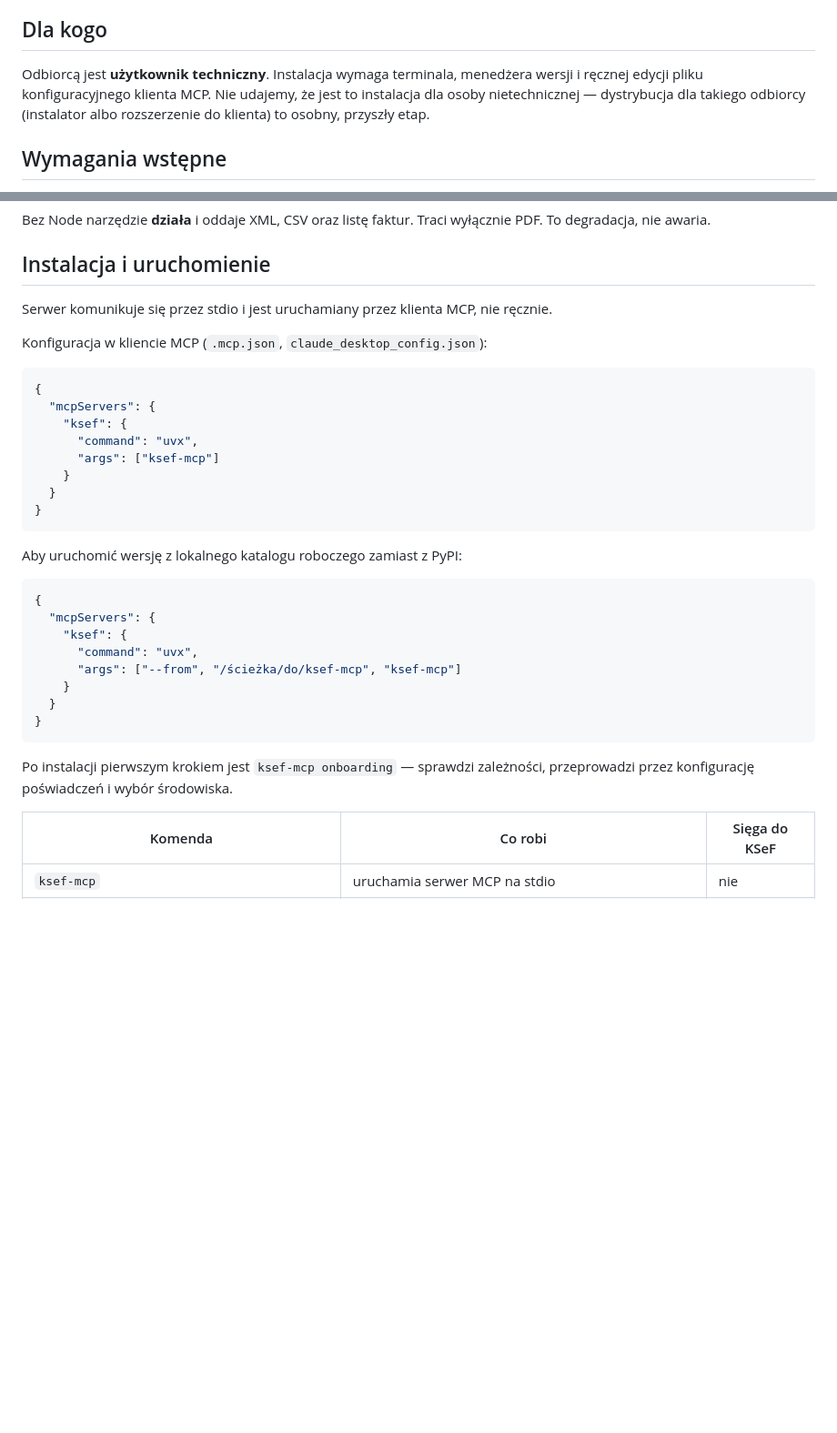
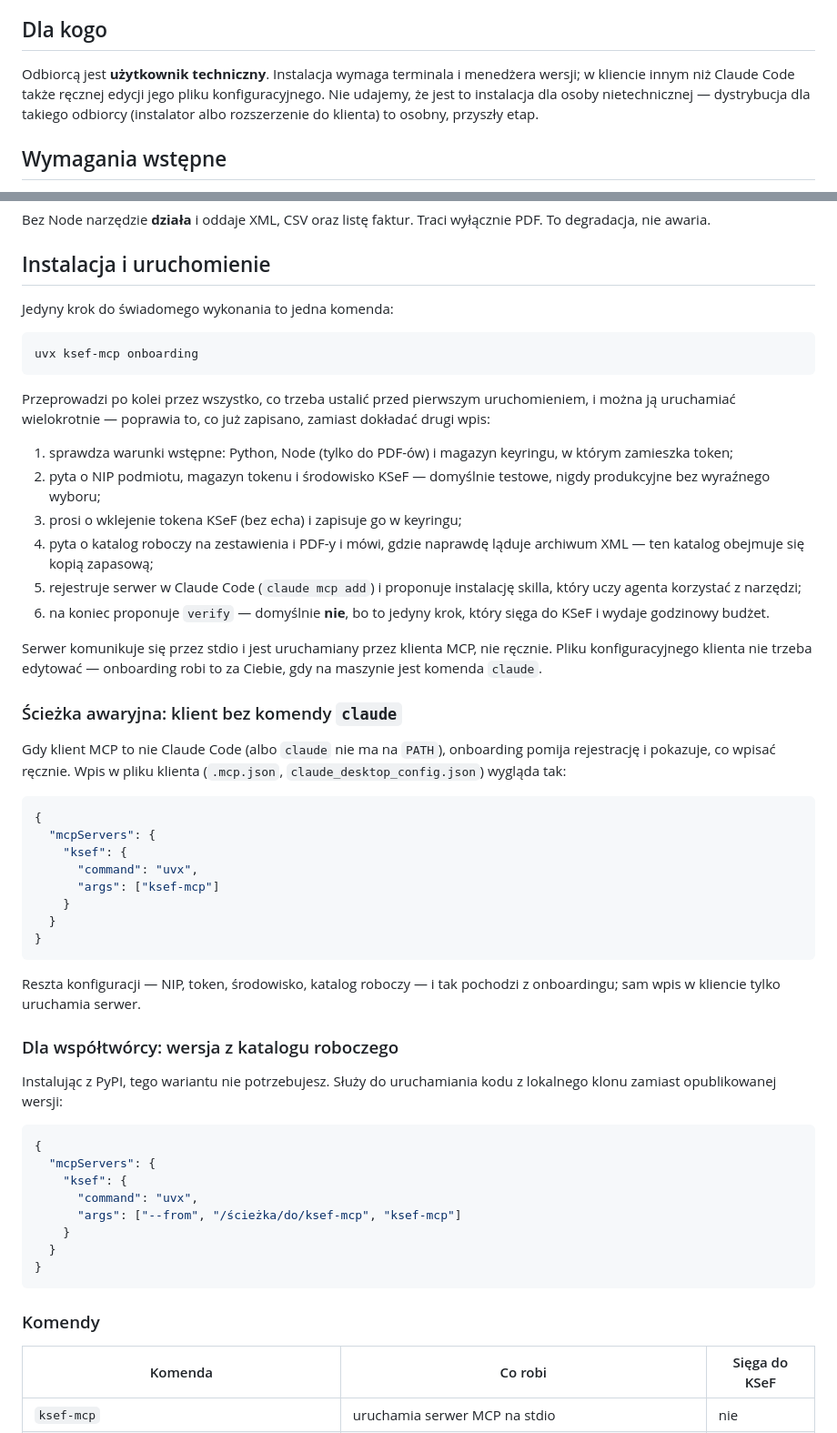
Before and after one commit to Dev10x-Guru/ksef-mcp, a Markdown page: README.md, 2 parts joined by grey strips. Shown at 91% size. GitHub-like rendering; blank space fills up the shorter version.

Commit message:
📝 GH-254 Poprowadzić przez onboarding zamiast od ręcznego JSON-a
Sekcja „Instalacja i uruchomienie" kazała podatnikowi najpierw ręcznie
wpisać JSON do pliku klienta MCP, a dopiero po nim wspominała, że
pierwszym krokiem jest `ksef-mcp onboarding` — który tę rejestrację i
całą resztę konfiguracji robi sam i idempotentnie. Ręczna edycja była
zbędna, podatna na literówkę i w złej kolejności.

Solution:
- `uvx ksef-mcp onboarding` jako jedyny krok do świadomego wykonania,
  z listą sześciu rzeczy, o które komenda pyta, i uwagą, że `verify`
  jest domyślnie „nie", bo wydaje budżet
- ręczny wpis w pliku klienta opisany jako ścieżka awaryjna dla klienta
  bez komendy `claude`
- wariant `--from` przeniesiony pod nagłówek „Dla współtwórcy"
- „Dla kogo" nie obiecuje już ręcznej edycji każdemu, tylko klientowi
  innemu niż Claude Code; wpis w `CHANGELOG.md`

Fixes: GH-254

````diff
--- a/README.md
+++ b/README.md
@@ -53,10 +53,11 @@ zapomniane — to jest świadomie niezbudowane.
 
 ## Dla kogo
 
-Odbiorcą jest **użytkownik techniczny**. Instalacja wymaga terminala, menedżera
-wersji i ręcznej edycji pliku konfiguracyjnego klienta MCP. Nie udajemy, że jest
-to instalacja dla osoby nietechnicznej — dystrybucja dla takiego odbiorcy
-(instalator albo rozszerzenie do klienta) to osobny, przyszły etap.
+Odbiorcą jest **użytkownik techniczny**. Instalacja wymaga terminala i
+menedżera wersji; w kliencie innym niż Claude Code także ręcznej edycji jego
+pliku konfiguracyjnego. Nie udajemy, że jest to instalacja dla osoby
+nietechnicznej — dystrybucja dla takiego odbiorcy (instalator albo
+rozszerzenie do klienta) to osobny, przyszły etap.
 
 ## Wymagania wstępne
 
@@ -84,9 +85,37 @@ PDF. To degradacja, nie awaria.
 
 ## Instalacja i uruchomienie
 
-Serwer komunikuje się przez stdio i jest uruchamiany przez klienta MCP, nie ręcznie.
+Jedyny krok do świadomego wykonania to jedna komenda:
 
-Konfiguracja w kliencie MCP (`.mcp.json`, `claude_desktop_config.json`):
+```bash
+uvx ksef-mcp onboarding
+```
+
+Przeprowadzi po kolei przez wszystko, co trzeba ustalić przed pierwszym
+uruchomieniem, i można ją uruchamiać wielokrotnie — poprawia to, co już
+zapisano, zamiast dokładać drugi wpis:
+
+1. sprawdza warunki wstępne: Python, Node (tylko do PDF-ów) i magazyn
+   keyringu, w którym zamieszka token;
+2. pyta o NIP podmiotu, magazyn tokenu i środowisko KSeF — domyślnie
+   testowe, nigdy produkcyjne bez wyraźnego wyboru;
+3. prosi o wklejenie tokena KSeF (bez echa) i zapisuje go w keyringu;
+4. pyta o katalog roboczy na zestawienia i PDF-y i mówi, gdzie naprawdę
+   ląduje archiwum XML — ten katalog obejmuje się kopią zapasową;
+5. rejestruje serwer w Claude Code (`claude mcp add`) i proponuje
+   instalację skilla, który uczy agenta korzystać z narzędzi;
+6. na koniec proponuje `verify` — domyślnie **nie**, bo to jedyny krok,
+   który sięga do KSeF i wydaje godzinowy budżet.
+
+Serwer komunikuje się przez stdio i jest uruchamiany przez klienta MCP, nie
+ręcznie. Pliku konfiguracyjnego klienta nie trzeba edytować — onboarding
+robi to za Ciebie, gdy na maszynie jest komenda `claude`.
+
+### Ścieżka awaryjna: klient bez komendy `claude`
+
+Gdy klient MCP to nie Claude Code (albo `claude` nie ma na `PATH`),
+onboarding pomija rejestrację i pokazuje, co wpisać ręcznie. Wpis w pliku
+klienta (`.mcp.json`, `claude_desktop_config.json`) wygląda tak:
 
 ```json
 {
@@ -99,7 +128,13 @@ Konfiguracja w kliencie MCP (`.mcp.json`, `claude_desktop_config.json`):
 }
 ```
 
-Aby uruchomić wersję z lokalnego katalogu roboczego zamiast z PyPI:
+Reszta konfiguracji — NIP, token, środowisko, katalog roboczy — i tak
+pochodzi z onboardingu; sam wpis w kliencie tylko uruchamia serwer.
+
+### Dla współtwórcy: wersja z katalogu roboczego
+
+Instalując z PyPI, tego wariantu nie potrzebujesz. Służy do uruchamiania
+kodu z lokalnego klonu zamiast opublikowanej wersji:
 
 ```json
 {
@@ -112,8 +147,7 @@ Aby uruchomić wersję z lokalnego katalogu roboczego zamiast z PyPI:
 }
 ```
 
-Po instalacji pierwszym krokiem jest `ksef-mcp onboarding` — sprawdzi
-zależności, przeprowadzi przez konfigurację poświadczeń i wybór środowiska.
+### Komendy
 
 | Komenda | Co robi | Sięga do KSeF |
 |---|---|---|
````
Also changed, not shown: CHANGELOG.md (+7 -0 lines).
